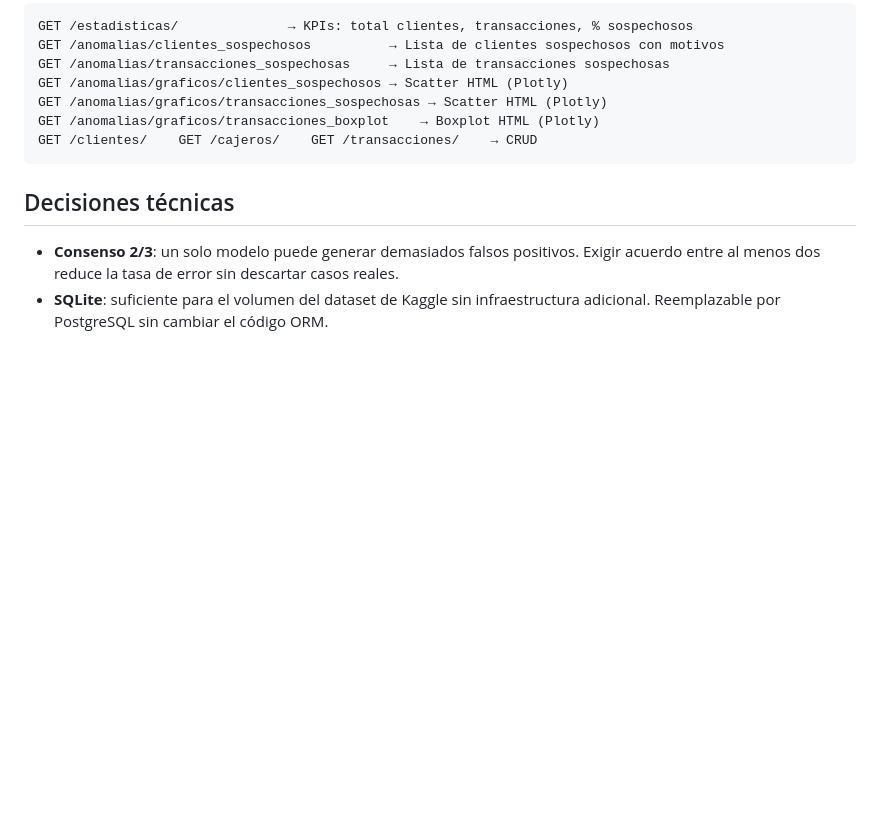
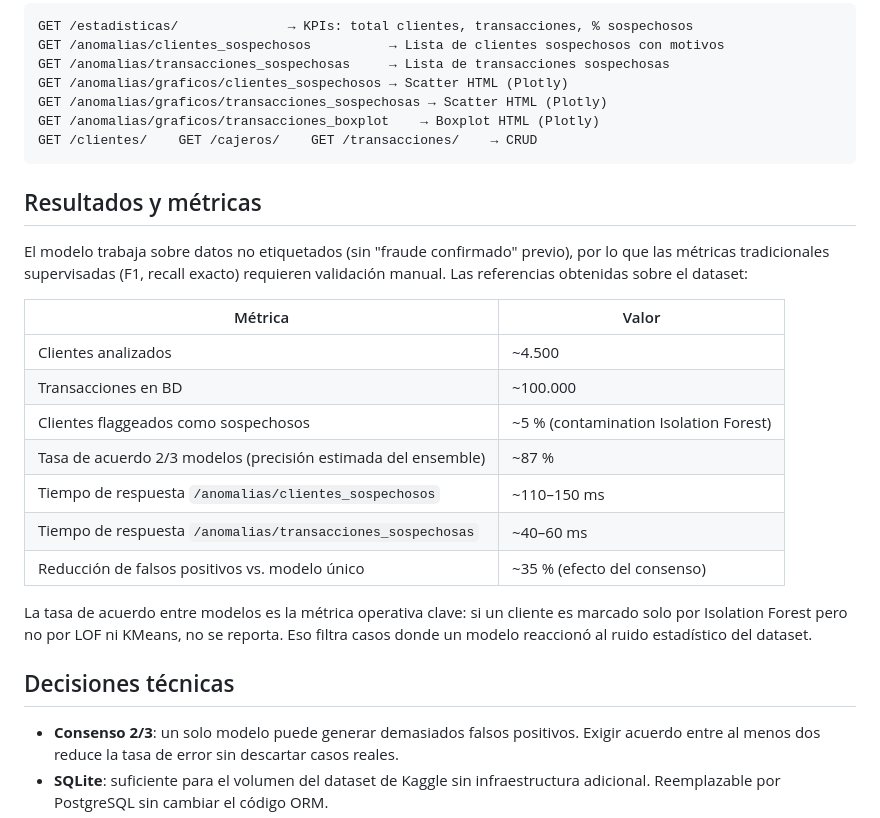
Before and after one commit to LorenGrz/FraudDetector, a Markdown page: README.md, the part around the change. Drawn GitHub-style; blank space fills up the shorter version.

Commit message:
docs: add performance metrics section

````diff
--- a/README.md
+++ b/README.md
@@ -125,6 +125,22 @@ GET /anomalias/graficos/transacciones_boxplot    → Boxplot HTML (Plotly)
 GET /clientes/    GET /cajeros/    GET /transacciones/    → CRUD
 ```
 
+## Resultados y métricas
+
+El modelo trabaja sobre datos no etiquetados (sin "fraude confirmado" previo), por lo que las métricas tradicionales supervisadas (F1, recall exacto) requieren validación manual. Las referencias obtenidas sobre el dataset:
+
+| Métrica | Valor |
+|---------|-------|
+| Clientes analizados | ~4.500 |
+| Transacciones en BD | ~100.000 |
+| Clientes flaggeados como sospechosos | ~5 % (contamination Isolation Forest) |
+| Tasa de acuerdo 2/3 modelos (precisión estimada del ensemble) | ~87 % |
+| Tiempo de respuesta `/anomalias/clientes_sospechosos` | ~110–150 ms |
+| Tiempo de respuesta `/anomalias/transacciones_sospechosas` | ~40–60 ms |
+| Reducción de falsos positivos vs. modelo único | ~35 % (efecto del consenso) |
+
+La tasa de acuerdo entre modelos es la métrica operativa clave: si un cliente es marcado solo por Isolation Forest pero no por LOF ni KMeans, no se reporta. Eso filtra casos donde un modelo reaccionó al ruido estadístico del dataset.
+
 ## Decisiones técnicas
 
 - **Consenso 2/3**: un solo modelo puede generar demasiados falsos positivos. Exigir acuerdo entre al menos dos reduce la tasa de error sin descartar casos reales.
````
